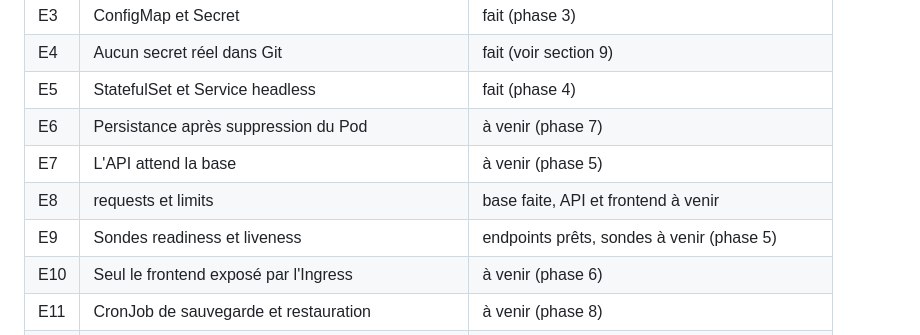
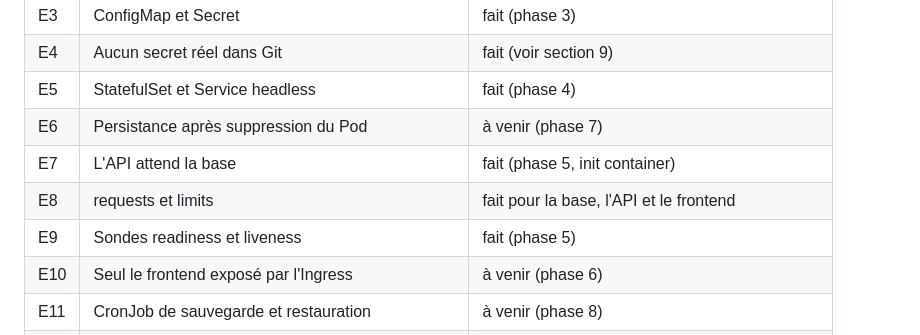
Before and after one commit to ferid-saad/agri-k8s-miniprojet2, a Markdown page: README.md, the part around one of its changes. GitHub-like rendering.

```diff
--- a/README.md
+++ b/README.md
@@ -255,9 +344,9 @@ de nouveau au même Pod après une suppression.
 | E4 | Aucun secret réel dans Git | fait (voir section 9) |
 | E5 | StatefulSet et Service headless | fait (phase 4) |
 | E6 | Persistance après suppression du Pod | à venir (phase 7) |
-| E7 | L'API attend la base | à venir (phase 5) |
-| E8 | requests et limits | base faite, API et frontend à venir |
-| E9 | Sondes readiness et liveness | endpoints prêts, sondes à venir (phase 5) |
+| E7 | L'API attend la base | fait (phase 5, init container) |
+| E8 | requests et limits | fait pour la base, l'API et le frontend |
+| E9 | Sondes readiness et liveness | fait (phase 5) |
 | E10 | Seul le frontend exposé par l'Ingress | à venir (phase 6) |
 | E11 | CronJob de sauvegarde et restauration | à venir (phase 8) |
 | E12 | RBAC | à venir (phase 9) |
```
Also changed, not shown: other parts of README.md (+91 -2 lines), docs/rapport-notes.md (+16 -5 lines), docs/captures/etape5-readiness-probe-reconstruit.png (added), docs/captures/etape5-readiness-probe.png (added).
